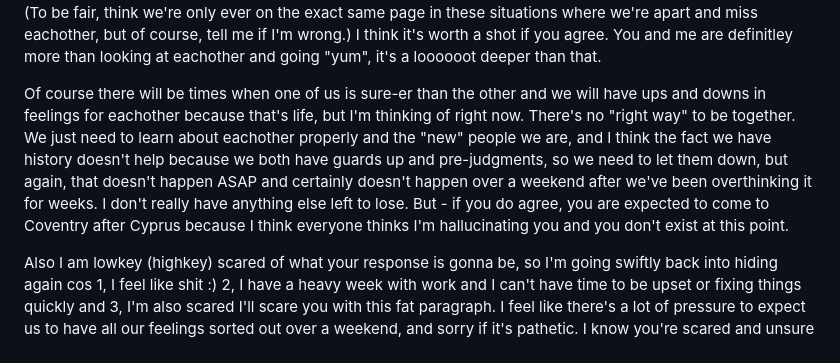
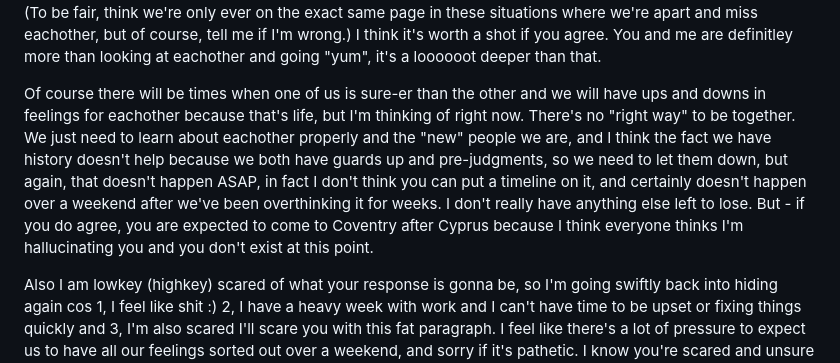
Before and after one commit to marisa-lamarra/open-when-app, a Markdown page: open_monday.md, the part around the change. Drawn GitHub-style.

```diff
--- a/open_monday.md
+++ b/open_monday.md
@@ -20,6 +20,6 @@ If this is OK, let's have a proper talk (maybe a couple of weeks, or before York
 
 If we're going to give this a proper go and we both still like eachother and see some sort of future, this is the only way / one of the only ways I can see it working. Correct me if I'm wrong, but we both want to be in eachother's lives and try and figure it out, and it doesn't even work when we're in no contact/never planning to see eachother again, then maybe we just need time to miss eachother, clear our heads out and do a bit of work. (To be fair, think we're only ever on the exact same page in these situations where we're apart and miss eachother, but of course, tell me if I'm wrong.) I think it's worth a shot if you agree. You and me are definitley more than looking at eachother and going "yum", it's a loooooot deeper than that.
 
-Of course there will be times when one of us is sure-er than the other and we will have ups and downs in feelings for eachother because that's life, but I'm thinking of right now. There's no "right way" to be together. We just need to learn about eachother properly and the "new" people we are, and I think the fact we have history doesn't help because we both have guards up and pre-judgments, so we need to let them down, but again, that doesn't happen ASAP and certainly doesn't happen over a weekend after we've been overthinking it for weeks. I don't really have anything else left to lose. But - if you do agree, you are expected to come to Coventry after Cyprus because I think everyone thinks I'm hallucinating you and you don't exist at this point.
+Of course there will be times when one of us is sure-er than the other and we will have ups and downs in feelings for eachother because that's life, but I'm thinking of right now. There's no "right way" to be together. We just need to learn about eachother properly and the "new" people we are, and I think the fact we have history doesn't help because we both have guards up and pre-judgments, so we need to let them down, but again, that doesn't happen ASAP, in fact I don't think you can put a timeline on it, and certainly doesn't happen over a weekend after we've been overthinking it for weeks. I don't really have anything else left to lose. But - if you do agree, you are expected to come to Coventry after Cyprus because I think everyone thinks I'm hallucinating you and you don't exist at this point.
 
 Also I am lowkey (highkey) scared of what your response is gonna be, so I'm going swiftly back into hiding again cos 1, I feel like shit :) 2, I have a heavy week with work and I can't have time to be upset or fixing things quickly and 3, I'm also scared I'll scare you with this fat paragraph. I feel like there's a lot of pressure to expect us to have all our feelings sorted out over a weekend, and sorry if it's pathetic. I know you're scared and unsure about all this but I feel like I may be scared-er. Equally, if you don't want all that space, like I say it's fine - I'm free every evening and we could meet before we have a "break" (but I do think some kind of discussed space is good if we wanna see eachother without a break, if that makes sense -e.g. no discussing future, taking time apart, lower key dates etc) cos it needs to be both of us agreeing... and/or you're completely done that's fair too. I'm sure you'll find a way to let me know.
```
